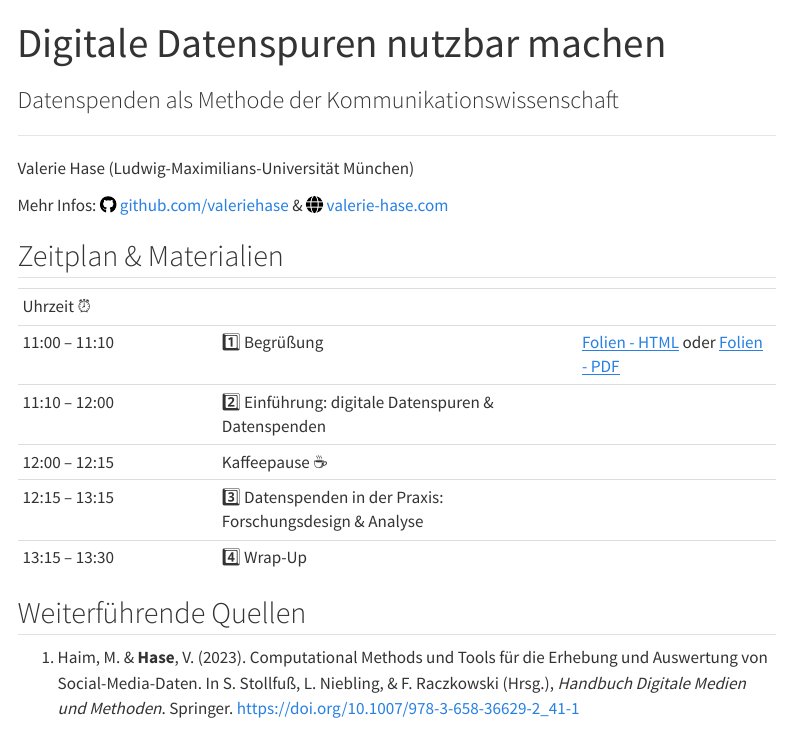
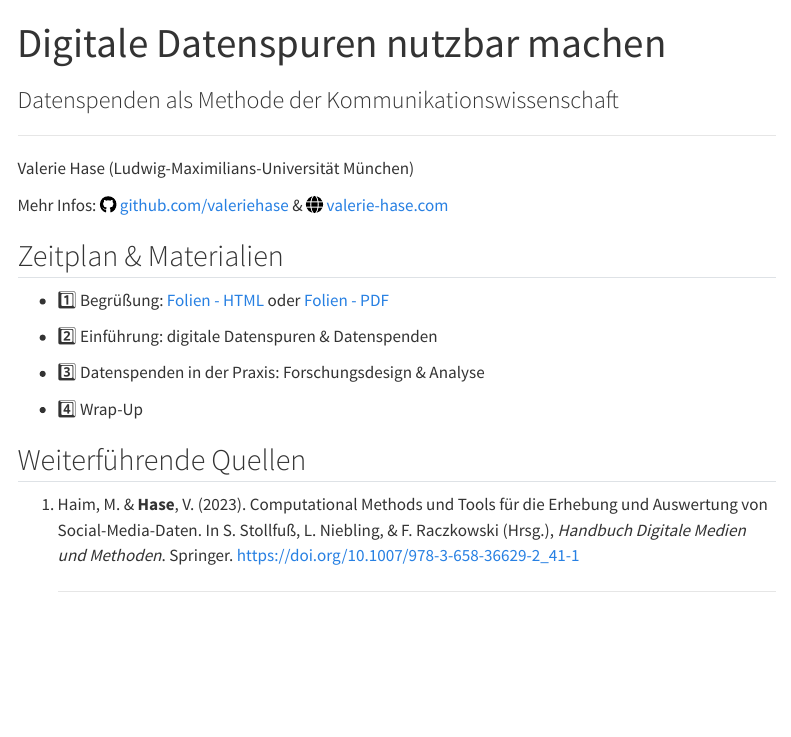
Before and after one commit to valeriehase/data-donation, a Quarto document (index.qmd): the page in a window 1100 px wide, from its top. Rendered offline with R 4.5, knitr and Pandoc in place of Quarto, with nearby package versions; menus at the side of the page are left out.

Commit message:
layout zweitausenddreihundert15

```diff
--- a/index.qmd
+++ b/index.qmd
@@ -11,14 +11,13 @@ Mehr Infos: `r fontawesome::fa("github", "black")` [github.com/valeriehase](http
 
 ## Zeitplan & Materialien
 
-|                |                                                           |                                                                                      |
-|-------------------|-----------------------------------|-------------------|
-| Uhrzeit ⏰     |                                                           |                                                                                      |
-| 11:00 -- 11:10 | 1️⃣ Begrüßung                                              | [Folien - HTML](docs/01-begrüssung.html) oder [Folien - PDF](docs/01-begrüssung.pdf) |
-| 11:10 -- 12:00 | 2️⃣ Einführung: digitale Datenspuren & Datenspenden        |                                                                                      |
-| 12:00 -- 12:15 | Kaffeepause ☕                                            |                                                                                      |
-| 12:15 -- 13:15 | 3️⃣ Datenspenden in der Praxis: Forschungsdesign & Analyse |                                                                                      |
-| 13:15 -- 13:30 | 4️⃣ Wrap-Up                                                |                                                                                      |
+-   1️⃣ Begrüßung: [Folien - HTML](docs/01-begrüssung.html) oder [Folien - PDF](01-begrüssung.pdf)
+
+-   2️⃣ Einführung: digitale Datenspuren & Datenspenden
+
+-   3️⃣ Datenspenden in der Praxis: Forschungsdesign & Analyse
+
+-   4️⃣ Wrap-Up
 
 ## Weiterführende Quellen
 
```
Also changed, not shown: .quarto/idx/index.qmd.json, 01-begrüssung.pdf (added), docs/search.json, 1 other file.
